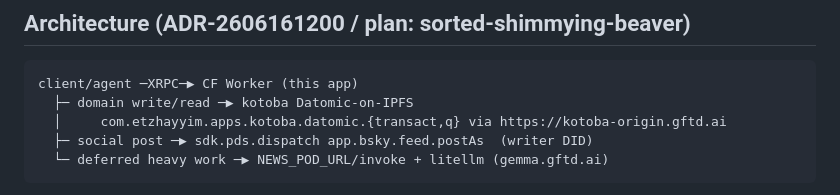
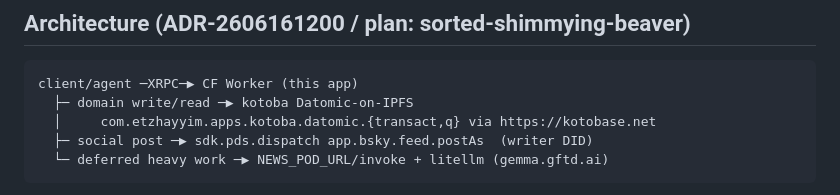
Before and after one commit to cloud-itonami/news, a Markdown page: CLAUDE.md, the part around the change. Rendered like a GitHub page.

Commit message:
docs: fix stale kotoba-origin.gftd.ai reference, runtime already uses kotobase.net
wrangler.jsonc's KOTOBA_BACKEND_URL has pointed at kotobase.net since the
2026-06-11 canonical-endpoint migration; this architecture diagram's comment
was never updated to match. kotoba-origin.gftd.ai itself is dead (the pod/
tunnel it pointed at was retired in the same June 2026 Vultr VKE teardown
wave as RisingWave) and has no live consumer anywhere in this repo.

Co-Authored-By: Claude Sonnet 5 <noreply@anthropic.com>

````diff
--- a/CLAUDE.md
+++ b/CLAUDE.md
@@ -9,7 +9,7 @@ old `MCP router → pod → RW` publish path dead (systematic 522).
 ```
 client/agent ─XRPC─▶ CF Worker (this app)
   ├─ domain write/read ─▶ kotoba Datomic-on-IPFS
-  │     com.etzhayyim.apps.kotoba.datomic.{transact,q} via https://kotoba-origin.gftd.ai
+  │     com.etzhayyim.apps.kotoba.datomic.{transact,q} via https://kotobase.net
   ├─ social post ─▶ sdk.pds.dispatch app.bsky.feed.postAs  (writer DID)
   └─ deferred heavy work ─▶ NEWS_POD_URL/invoke + litellm (gemma.gftd.ai)
 ```
````
